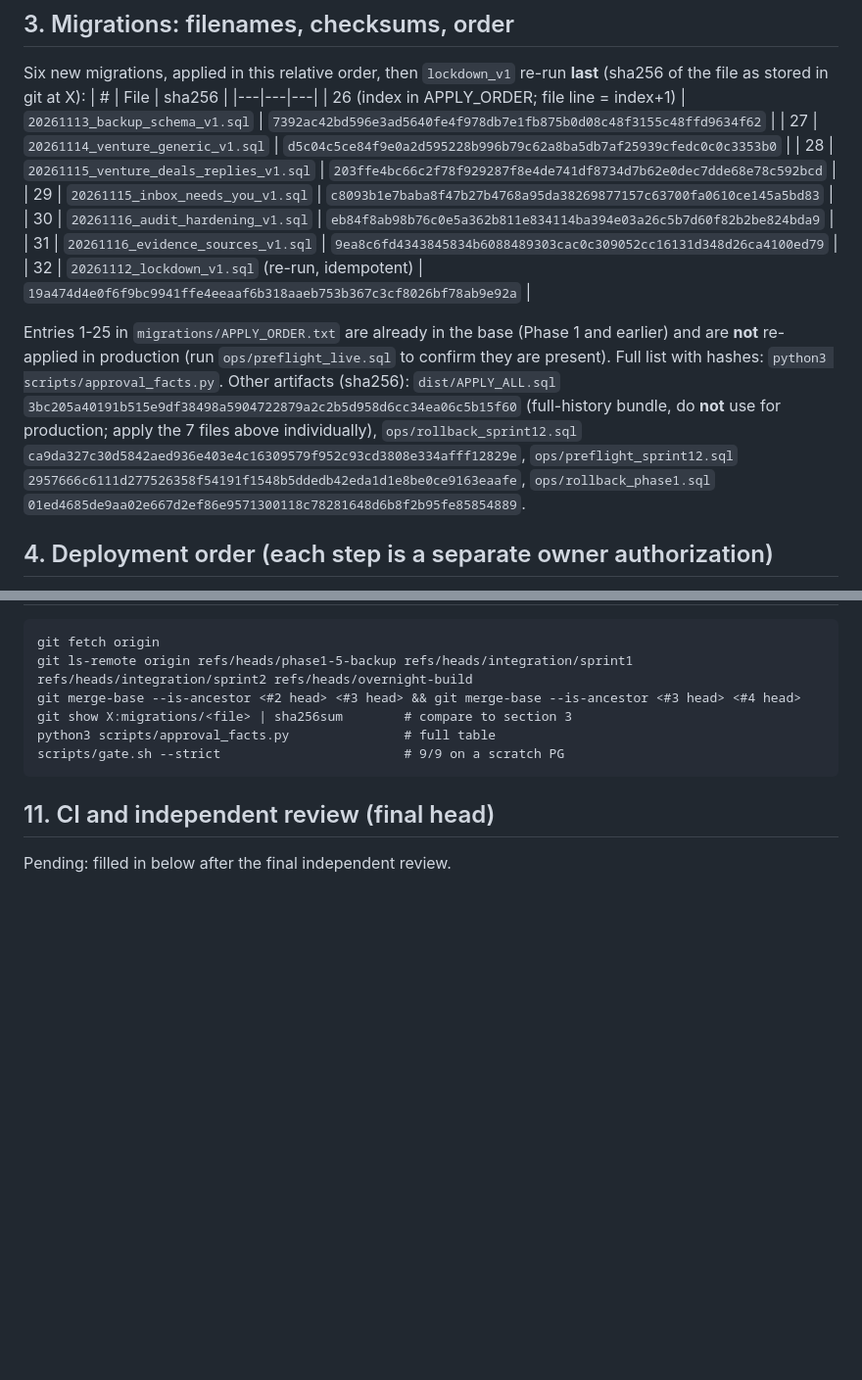
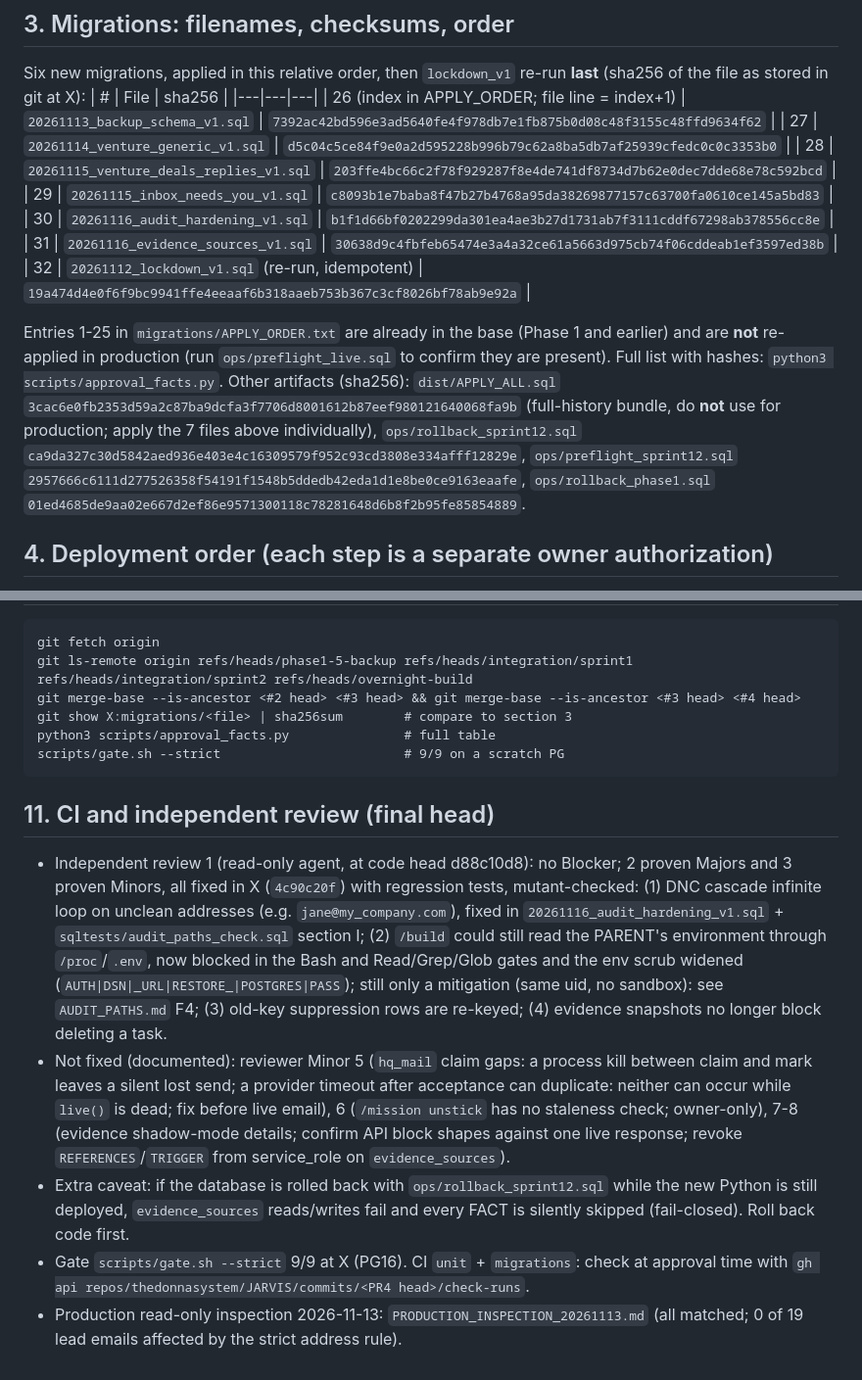
Before and after one commit to thedonnasystem/JARVIS, a Markdown page: PRODUCTION_APPROVAL_PACKAGE.md, 2 parts joined by grey strips. Shown at 98% size. Rendered like a GitHub page; blank space fills up the shorter version.

Commit message:
docs: approval package final (X=4c90c20f), review results, F4 status
Co-Authored-By: Claude Sonnet 5.5 <noreply@anthropic.com>
Claude-Session: https://claude.ai/code/session_015PdzkxwJNYfFRC7fQ1n3H8

````diff
--- a/PRODUCTION_APPROVAL_PACKAGE.md
+++ b/PRODUCTION_APPROVAL_PACKAGE.md
@@ -30,11 +30,11 @@ Six new migrations, applied in this relative order, then `lockdown_v1` re-run **
 | 27 | `20261114_venture_generic_v1.sql` | `d5c04c5ce84f9e0a2d595228b996b79c62a8ba5db7af25939cfedc0c0c3353b0` |
 | 28 | `20261115_venture_deals_replies_v1.sql` | `203ffe4bc66c2f78f929287f8e4de741df8734d7b62e0dec7dde68e78c592bcd` |
 | 29 | `20261115_inbox_needs_you_v1.sql` | `c8093b1e7baba8f47b27b4768a95da38269877157c63700fa0610ce145a5bd83` |
-| 30 | `20261116_audit_hardening_v1.sql` | `eb84f8ab98b76c0e5a362b811e834114ba394e03a26c5b7d60f82b2be824bda9` |
-| 31 | `20261116_evidence_sources_v1.sql` | `9ea8c6fd4343845834b6088489303cac0c309052cc16131d348d26ca4100ed79` |
+| 30 | `20261116_audit_hardening_v1.sql` | `b1f1d66bf0202299da301ea4ae3b27d1731ab7f3111cddf67298ab378556cc8e` |
+| 31 | `20261116_evidence_sources_v1.sql` | `30638d9c4fbfeb65474e3a4a32ce61a5663d975cb74f06cddeab1ef3597ed38b` |
 | 32 | `20261112_lockdown_v1.sql` (re-run, idempotent) | `19a474d4e0f6f9bc9941ffe4eeaaf6b318aaeb753b367c3cf8026bf78ab9e92a` |
 
-Entries 1-25 in `migrations/APPLY_ORDER.txt` are already in the base (Phase 1 and earlier) and are **not** re-applied in production (run `ops/preflight_live.sql` to confirm they are present). Full list with hashes: `python3 scripts/approval_facts.py`. Other artifacts (sha256): `dist/APPLY_ALL.sql` `3bc205a40191b515e9df38498a5904722879a2c2b5d958d6cc34ea06c5b15f60` (full-history bundle, do **not** use for production; apply the 7 files above individually), `ops/rollback_sprint12.sql` `ca9da327c30d5842aed936e403e4c16309579f952c93cd3808e334afff12829e`, `ops/preflight_sprint12.sql` `2957666c6111d277526358f54191f1548b5ddedb42eda1d1e8be0ce9163eaafe`, `ops/rollback_phase1.sql` `01ed4685de9aa02e667d2ef86e9571300118c78281648d6b8f2b95fe85854889`.
+Entries 1-25 in `migrations/APPLY_ORDER.txt` are already in the base (Phase 1 and earlier) and are **not** re-applied in production (run `ops/preflight_live.sql` to confirm they are present). Full list with hashes: `python3 scripts/approval_facts.py`. Other artifacts (sha256): `dist/APPLY_ALL.sql` `3cac6e0fb2353d59a2c87ba9dcfa3f7706d8001612b87eef980121640068fa9b` (full-history bundle, do **not** use for production; apply the 7 files above individually), `ops/rollback_sprint12.sql` `ca9da327c30d5842aed936e403e4c16309579f952c93cd3808e334afff12829e`, `ops/preflight_sprint12.sql` `2957666c6111d277526358f54191f1548b5ddedb42eda1d1e8be0ce9163eaafe`, `ops/rollback_phase1.sql` `01ed4685de9aa02e667d2ef86e9571300118c78281648d6b8f2b95fe85854889`.
 
 ## 4. Deployment order (each step is a separate owner authorization)
 0. **Preflight (read-only):** `ops/preflight_live.sql`, `ops/preflight_sprint12.sql` (every row must read `BEFORE-OK`; rows 2-5 expect 0 new objects (19 function names, 4 tables)), `ops/verify_live.sql`, `ops/verify_deploy.sh`. Any `MISMATCH` = production changed: stop and re-review.
@@ -80,4 +80,8 @@ scripts/gate.sh --strict                        # 9/9 on a scratch PG
 ```
 
 ## 11. CI and independent review (final head)
-Pending: filled in below after the final independent review.
+- Independent review 1 (read-only agent, at code head d88c10d8): no Blocker; 2 proven Majors and 3 proven Minors, all fixed in X (`4c90c20f`) with regression tests, mutant-checked: (1) DNC cascade infinite loop on unclean addresses (e.g. `jane@my_company.com`), fixed in `20261116_audit_hardening_v1.sql` + `sqltests/audit_paths_check.sql` section I; (2) `/build` could still read the PARENT's environment through `/proc`/`.env`, now blocked in the Bash and Read/Grep/Glob gates and the env scrub widened (`AUTH|DSN|_URL|RESTORE_|POSTGRES|PASS`); still only a mitigation (same uid, no sandbox): see `AUDIT_PATHS.md` F4; (3) old-key suppression rows are re-keyed; (4) evidence snapshots no longer block deleting a task.
+- Not fixed (documented): reviewer Minor 5 (`hq_mail` claim gaps: a process kill between claim and mark leaves a silent lost send; a provider timeout after acceptance can duplicate: neither can occur while `live()` is dead; fix before live email), 6 (`/mission unstick` has no staleness check; owner-only), 7-8 (evidence shadow-mode details; confirm API block shapes against one live response; revoke `REFERENCES`/`TRIGGER` from service_role on `evidence_sources`).
+- Extra caveat: if the database is rolled back with `ops/rollback_sprint12.sql` while the new Python is still deployed, `evidence_sources` reads/writes fail and every FACT is silently skipped (fail-closed). Roll back code first.
+- Gate `scripts/gate.sh --strict` 9/9 at X (PG16). CI `unit` + `migrations`: check at approval time with `gh api repos/thedonnasystem/JARVIS/commits/<PR4 head>/check-runs`.
+- Production read-only inspection 2026-11-13: `PRODUCTION_INSPECTION_20261113.md` (all matched; 0 of 19 lead emails affected by the strict address rule).
````
Also changed, not shown: other parts of PRODUCTION_APPROVAL_PACKAGE.md (+2 -2 lines), AUDIT_PATHS.md (+4 -0 lines).
